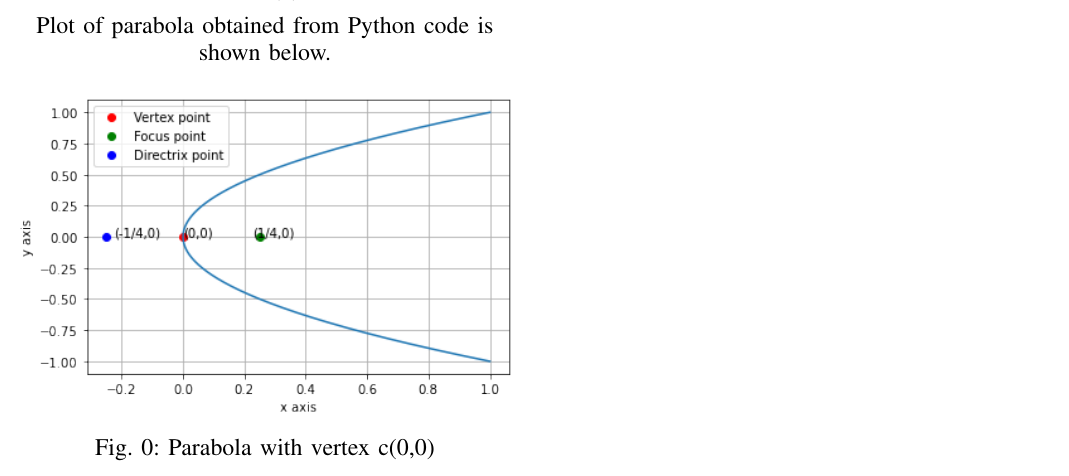
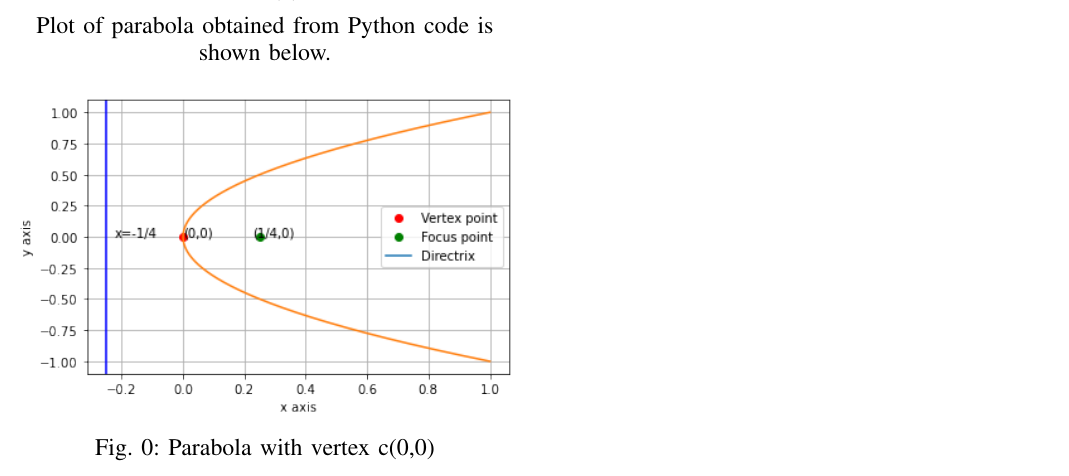
Before and after one commit to Anjalibagade/EE5600, a LaTeX problem sheet (Assignment2/main.tex): part of page 2 of 2, cut so that both start at the same text. Compiled offline with pdfLaTeX.

Commit message:
Add new files

```diff
--- a/Assignment2/main.tex
+++ b/Assignment2/main.tex
@@ -353,7 +353,7 @@ Plot of parabola obtained from Python code is shown below.
 \\
 \centering
 \begin{figure}[!ht]
-\includegraphics[width=\columnwidth]{Parabola.png}
+\includegraphics[width=\columnwidth]{New parabola.png}
 \caption{ Parabola with vertex c(0,0) }
 \label{fig}
 \end{figure}
```
Also changed, not shown: Assignment2/New parabola.png (added), Assignment2/Parabola (8).pdf (deleted), Assignment2/Parabola (9).pdf (added), Assignment2/parabola.png (deleted), 2 other files.
